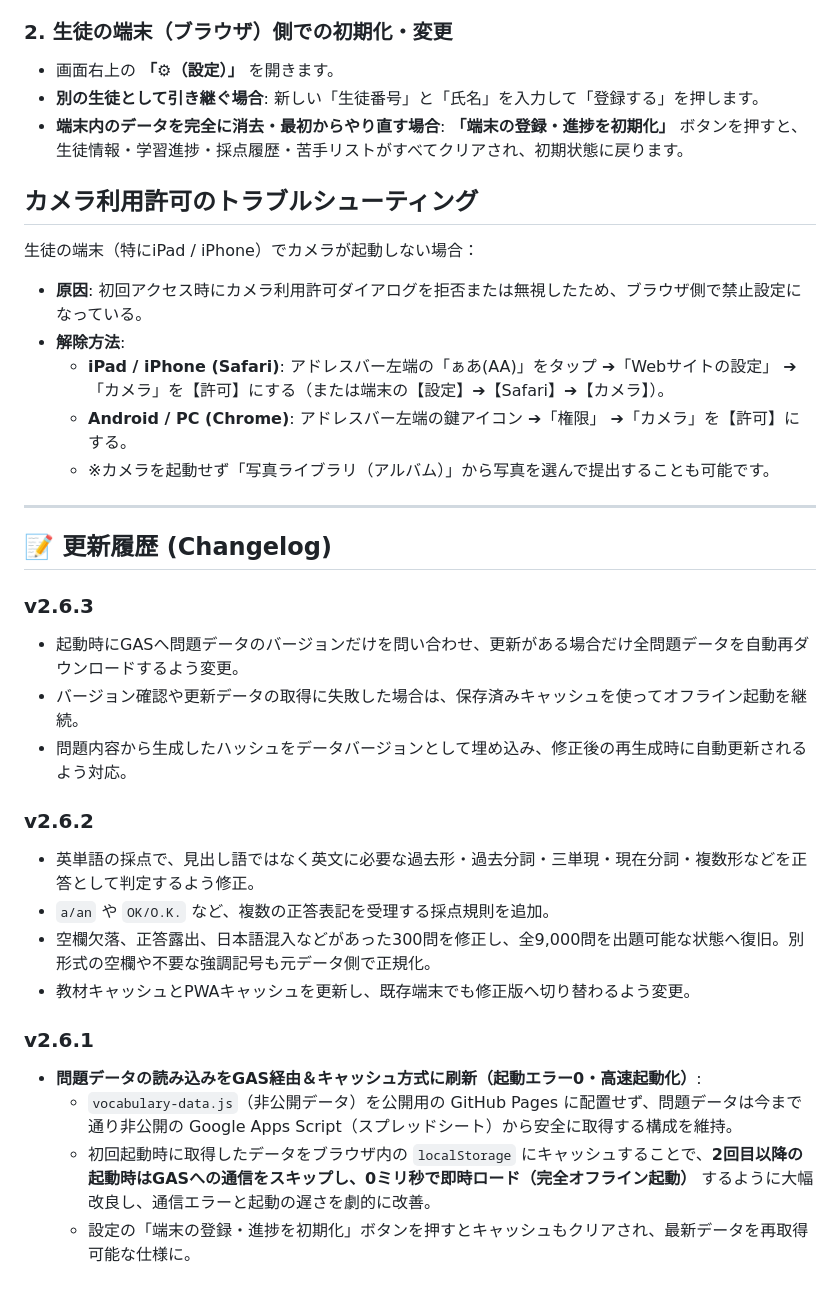
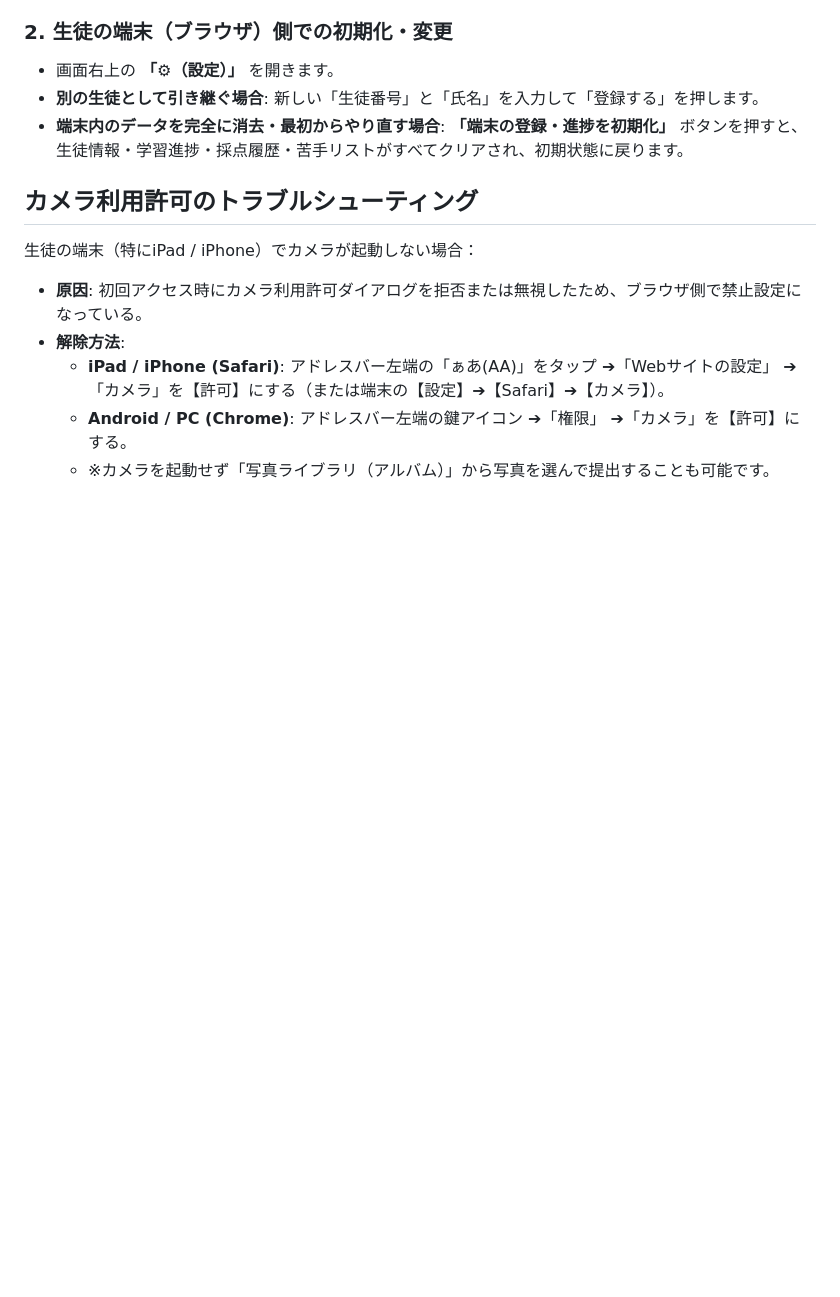
Before and after one commit to akiracchi2000/clear-maker-2C, a Markdown page: README.md, the part around one of its changes. GitHub-like rendering; blank space fills up the shorter version.

```diff
--- a/README.md
+++ b/README.md
@@ -128,24 +144,3 @@ node .\repair-vocabulary-data.js
   - **iPad / iPhone (Safari)**: アドレスバー左端の「ぁあ(AA)」をタップ ➔「Webサイトの設定」 ➔「カメラ」を【許可】にする（または端末の【設定】➔【Safari】➔【カメラ】）。
   - **Android / PC (Chrome)**: アドレスバー左端の鍵アイコン ➔「権限」 ➔「カメラ」を【許可】にする。
   - ※カメラを起動せず「写真ライブラリ（アルバム）」から写真を選んで提出することも可能です。
-
----
-
-## 📝 更新履歴 (Changelog)
-
-### v2.6.3
-- 起動時にGASへ問題データのバージョンだけを問い合わせ、更新がある場合だけ全問題データを自動再ダウンロードするよう変更。
-- バージョン確認や更新データの取得に失敗した場合は、保存済みキャッシュを使ってオフライン起動を継続。
-- 問題内容から生成したハッシュをデータバージョンとして埋め込み、修正後の再生成時に自動更新されるよう対応。
-
-### v2.6.2
-- 英単語の採点で、見出し語ではなく英文に必要な過去形・過去分詞・三単現・現在分詞・複数形などを正答として判定するよう修正。
-- `a/an` や `OK/O.K.` など、複数の正答表記を受理する採点規則を追加。
-- 空欄欠落、正答露出、日本語混入などがあった300問を修正し、全9,000問を出題可能な状態へ復旧。別形式の空欄や不要な強調記号も元データ側で正規化。
-- 教材キャッシュとPWAキャッシュを更新し、既存端末でも修正版へ切り替わるよう変更。
-
-### v2.6.1
-- **問題データの読み込みをGAS経由＆キャッシュ方式に刷新（起動エラー0・高速起動化）**:
-  - `vocabulary-data.js`（非公開データ）を公開用の GitHub Pages に配置せず、問題データは今まで通り非公開の Google Apps Script（スプレッドシート）から安全に取得する構成を維持。
-  - 初回起動時に取得したデータをブラウザ内の `localStorage` にキャッシュすることで、**2回目以降の起動時はGASへの通信をスキップし、0ミリ秒で即時ロード（完全オフライン起動）** するように大幅改良し、通信エラーと起動の遅さを劇的に改善。
-  - 設定の「端末の登録・進捗を初期化」ボタンを押すとキャッシュもクリアされ、最新データを再取得可能な仕様に。
```
Also changed, not shown: other parts of README.md (+16 -0 lines).
